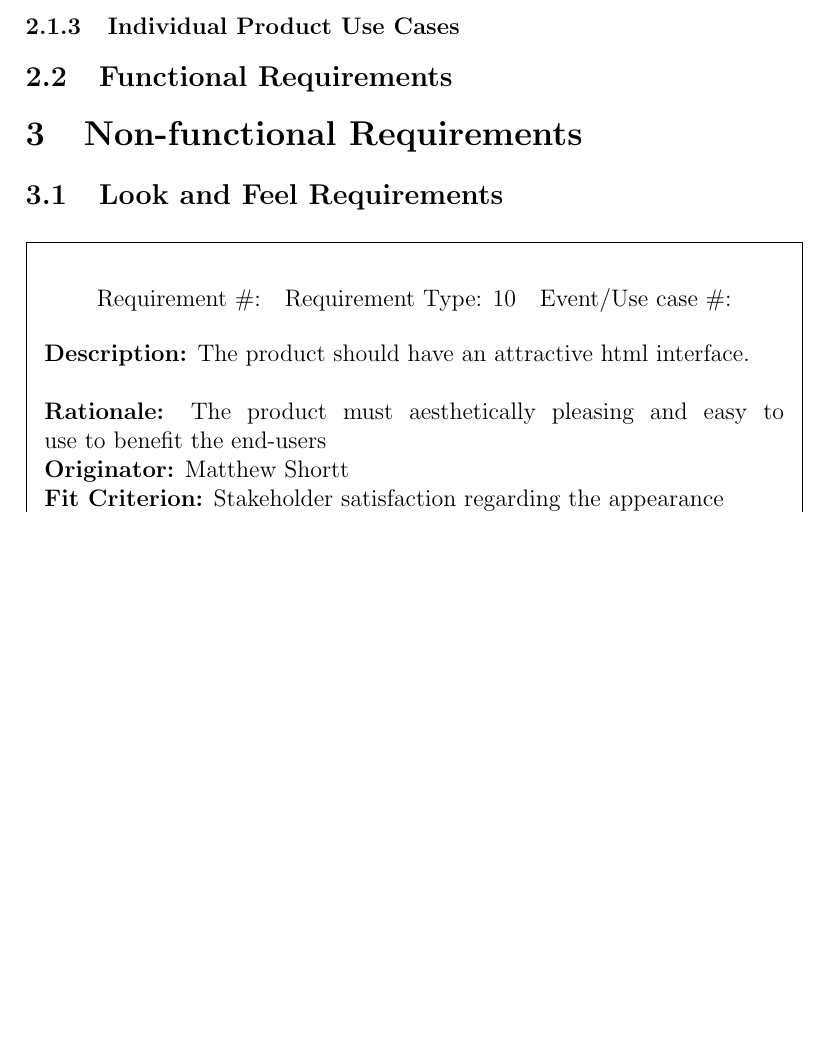
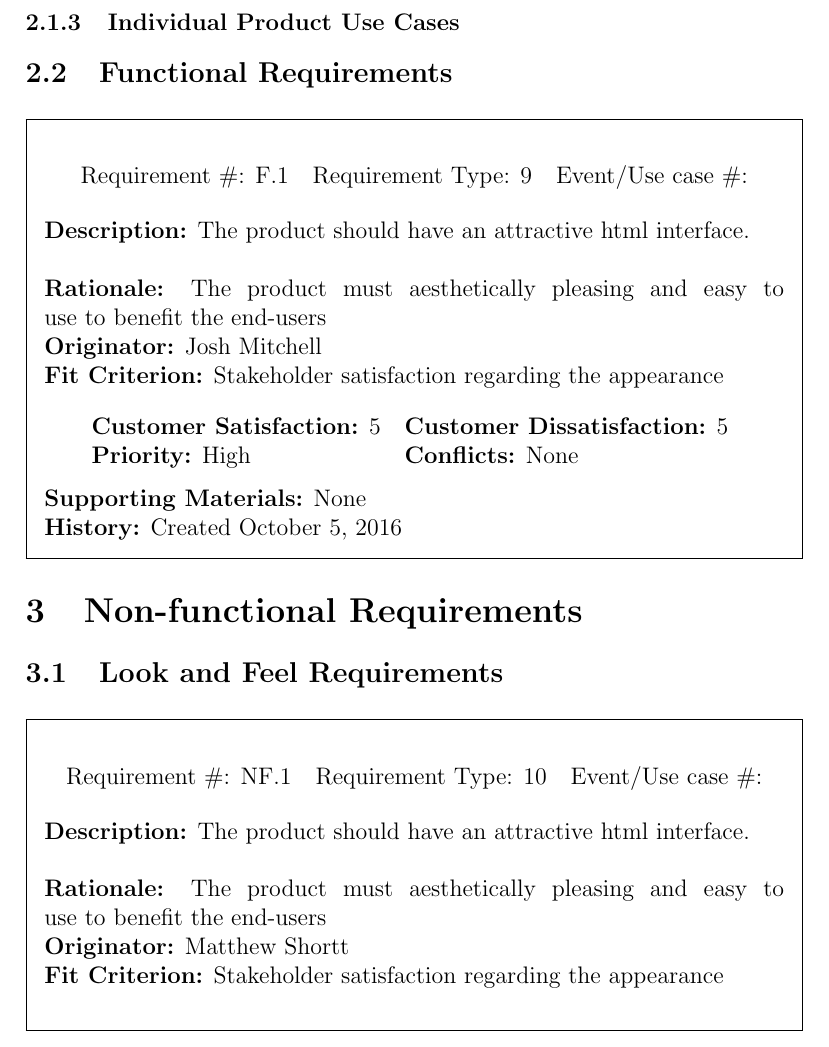
Before and after one commit to joshmitcho/MacSidenotes, a LaTeX document (Doc/SRS/SRS.tex): part of page 6 of 9, cut so that both start at the same text, the shorter picture padded with empty space. Compiled offline with pdfLaTeX.

Commit message:
Standardize Requirement Boxes

```diff
--- a/Doc/SRS/SRS.tex
+++ b/Doc/SRS/SRS.tex
@@ -114,40 +114,61 @@ User characteristics should go under assumptions.
 \subsubsection{Individual Product Use Cases}
 
 \subsection{Functional Requirements}
+\begin{framed}
+
+	\begin{center}
+
+		\begin{tabular}{ l c r }
+			Requirement \#: F.1 & Requirement Type: 9 & Event/Use case \#: \\
+		\end{tabular} \\
+	\end{center}
+	\textbf{Description:} The product should have an attractive html interface. \\
+	\\
+	\textbf{Rationale:} The product must aesthetically pleasing and easy to use
+	to benefit the end-users \\
+	\textbf{Originator:} Josh Mitchell \\
+	\textbf{Fit Criterion:} Stakeholder satisfaction regarding the appearance  \\
+
+	\begin{tabular}{ll}
+		\textbf{Customer Satisfaction:} 5 & \textbf{Customer Dissatisfaction:} 5 \\
+		\textbf{Priority:} High & \textbf{Conflicts:} None\\
+	\end{tabular} \\
+	\\
+	\textbf{Supporting Materials:} None \\
+	\textbf{History:} Created October 5, 2016
+
+\end{framed}
 
 \section{Non-functional Requirements}
 
 \subsection{Look and Feel Requirements}
 
-%\begin{reqbox}
+
 \begin{framed}
-	%---
+
 	\begin{center}
+
 		\begin{tabular}{ l c r }
-			%\multicolumn{1}{l}{Requirement \#:} & \multicolumn{1}{c}{Requirement Type: 10} &
-			%\multicolumn{1}{r}{ Event/Use case \#:}
-			Requirement \#: & Requirement Type: 10 & Event/Use case \#: \\
-			%Left & Center & Right\\
+			Requirement \#: NF.1 & Requirement Type: 10 & Event/Use case \#: \\
 		\end{tabular} \\
 	\end{center}
-	%---
 	\textbf{Description:} The product should have an attractive html interface. \\
 	\\
 	\textbf{Rationale:} The product must aesthetically pleasing and easy to use
 	to benefit the end-users \\
 	\textbf{Originator:} Matthew Shortt \\
 	\textbf{Fit Criterion:} Stakeholder satisfaction regarding the appearance  \\
-	%---
+
 	\begin{tabular}{ll}
 		\textbf{Customer Satisfaction:} 5 & \textbf{Customer Dissatisfaction:} 5 \\
 		\textbf{Priority:} High & \textbf{Conflicts:} None\\
 	\end{tabular} \\
-	%---
+	\\
 	\textbf{Supporting Materials:} None \\
 	\textbf{History:} Created October 5, 2016
-	%--
+
 \end{framed}
-%\end{reqbox}
+
 
 
 
```
Also changed, not shown: Doc/SRS/SRS.pdf.
